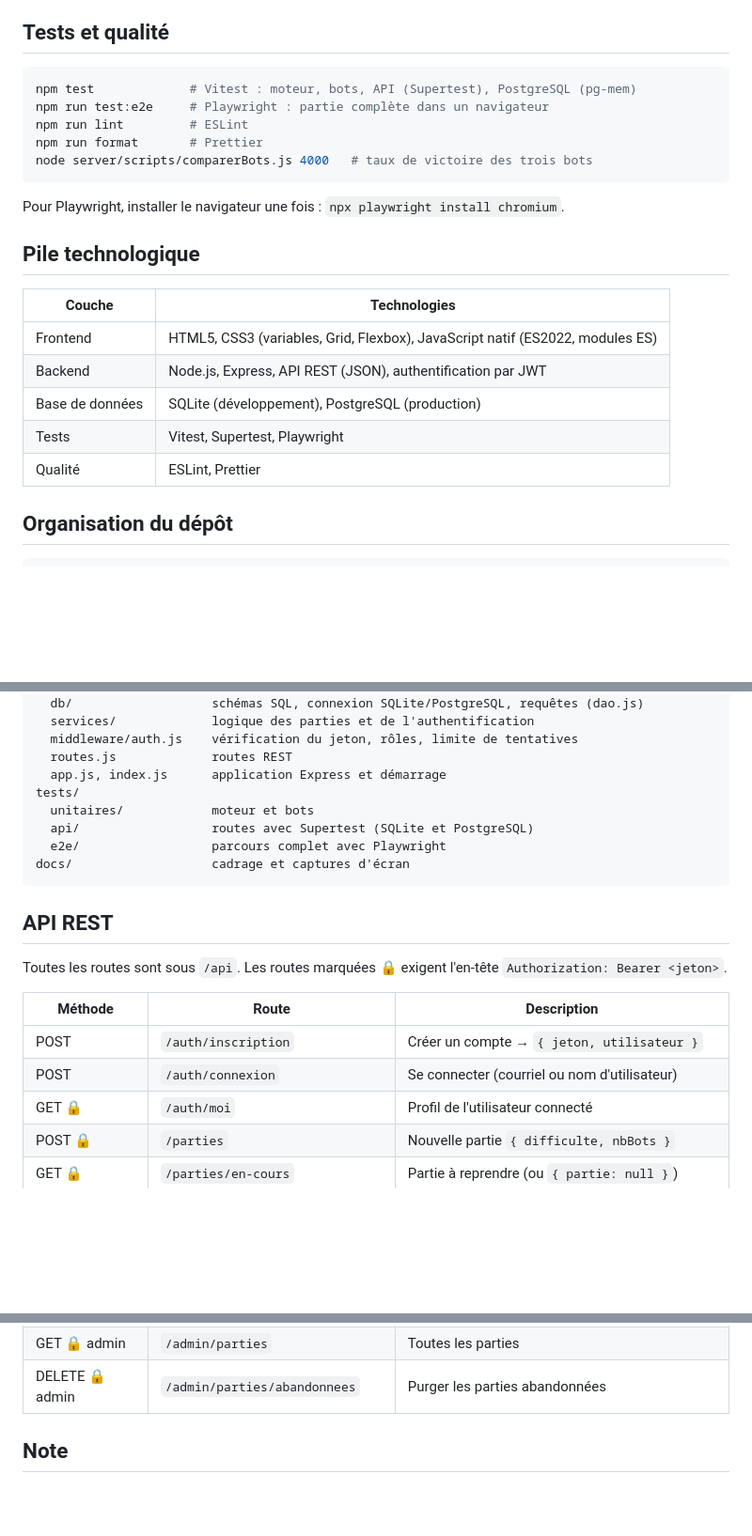
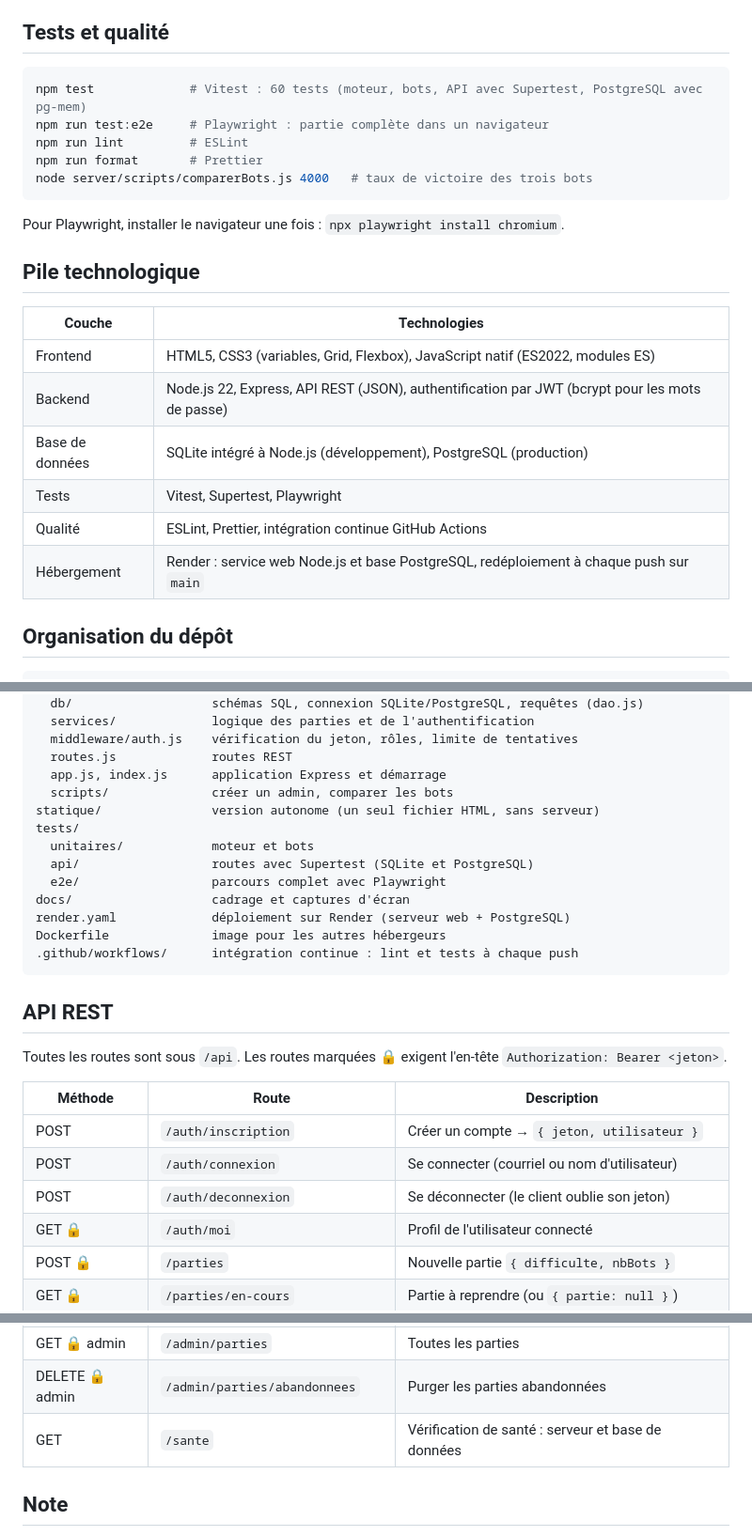
Before and after one commit to ivanoss/Chroma, a Markdown page: README.md, 3 parts joined by grey strips. Shown at 94% size. GitHub-like rendering; blank space fills up the shorter version.

Commit message:
README : variables, organisation, hébergement et routes complétés

````diff
--- a/README.md
+++ b/README.md
@@ -139,7 +141,7 @@ qui applique les règles. La version avec serveur reste l'architecture du projet
 ## Tests et qualité
 
 ```bash
-npm test             # Vitest : moteur, bots, API (Supertest), PostgreSQL (pg-mem)
+npm test             # Vitest : 60 tests (moteur, bots, API avec Supertest, PostgreSQL avec pg-mem)
 npm run test:e2e     # Playwright : partie complète dans un navigateur
 npm run lint         # ESLint
 npm run format       # Prettier
@@ -150,13 +152,14 @@ Pour Playwright, installer le navigateur une fois : `npx playwright install chro
 
 ## Pile technologique
 
-| Couche          | Technologies                                                                  |
-| --------------- | ----------------------------------------------------------------------------- |
-| Frontend        | HTML5, CSS3 (variables, Grid, Flexbox), JavaScript natif (ES2022, modules ES) |
-| Backend         | Node.js, Express, API REST (JSON), authentification par JWT                   |
-| Base de données | SQLite (développement), PostgreSQL (production)                               |
-| Tests           | Vitest, Supertest, Playwright                                                 |
-| Qualité         | ESLint, Prettier                                                              |
+| Couche          | Technologies                                                                                   |
+| --------------- | ---------------------------------------------------------------------------------------------- |
+| Frontend        | HTML5, CSS3 (variables, Grid, Flexbox), JavaScript natif (ES2022, modules ES)                  |
+| Backend         | Node.js 22, Express, API REST (JSON), authentification par JWT (bcrypt pour les mots de passe) |
+| Base de données | SQLite intégré à Node.js (développement), PostgreSQL (production)                              |
+| Tests           | Vitest, Supertest, Playwright                                                                  |
+| Qualité         | ESLint, Prettier, intégration continue GitHub Actions                                          |
+| Hébergement     | Render : service web Node.js et base PostgreSQL, redéploiement à chaque push sur `main`        |
 
 ## Organisation du dépôt
 
@@ -175,11 +178,16 @@ server/
   middleware/auth.js    vérification du jeton, rôles, limite de tentatives
   routes.js             routes REST
   app.js, index.js      application Express et démarrage
+  scripts/              créer un admin, comparer les bots
+statique/               version autonome (un seul fichier HTML, sans serveur)
 tests/
   unitaires/            moteur et bots
   api/                  routes avec Supertest (SQLite et PostgreSQL)
   e2e/                  parcours complet avec Playwright
 docs/                   cadrage et captures d'écran
+render.yaml             déploiement sur Render (serveur web + PostgreSQL)
+Dockerfile              image pour les autres hébergeurs
+.github/workflows/      intégration continue : lint et tests à chaque push
 ```
 
 ## API REST
@@ -190,6 +198,7 @@ Toutes les routes sont sous `/api`. Les routes marquées 🔒 exigent l'en-tête
 | --------------- | -------------------------------- | --------------------------------------------------------------- |
 | POST            | `/auth/inscription`              | Créer un compte → `{ jeton, utilisateur }`                      |
 | POST            | `/auth/connexion`                | Se connecter (courriel ou nom d'utilisateur)                    |
+| POST            | `/auth/deconnexion`              | Se déconnecter (le client oublie son jeton)                     |
 | GET 🔒          | `/auth/moi`                      | Profil de l'utilisateur connecté                                |
 | POST 🔒         | `/parties`                       | Nouvelle partie `{ difficulte, nbBots }`                        |
 | GET 🔒          | `/parties/en-cours`              | Partie à reprendre (ou `{ partie: null }`)                      |
@@ -205,6 +214,7 @@ Toutes les routes sont sous `/api`. Les routes marquées 🔒 exigent l'en-tête
 | PATCH 🔒 admin  | `/admin/utilisateurs/:id`        | Activer / désactiver `{ actif }`                                |
 | GET 🔒 admin    | `/admin/parties`                 | Toutes les parties                                              |
 | DELETE 🔒 admin | `/admin/parties/abandonnees`     | Purger les parties abandonnées                                  |
+| GET             | `/sante`                         | Vérification de santé : serveur et base de données              |
 
 ## Note
 
````
Also changed, not shown: other parts of README.md (+9 -7 lines).
